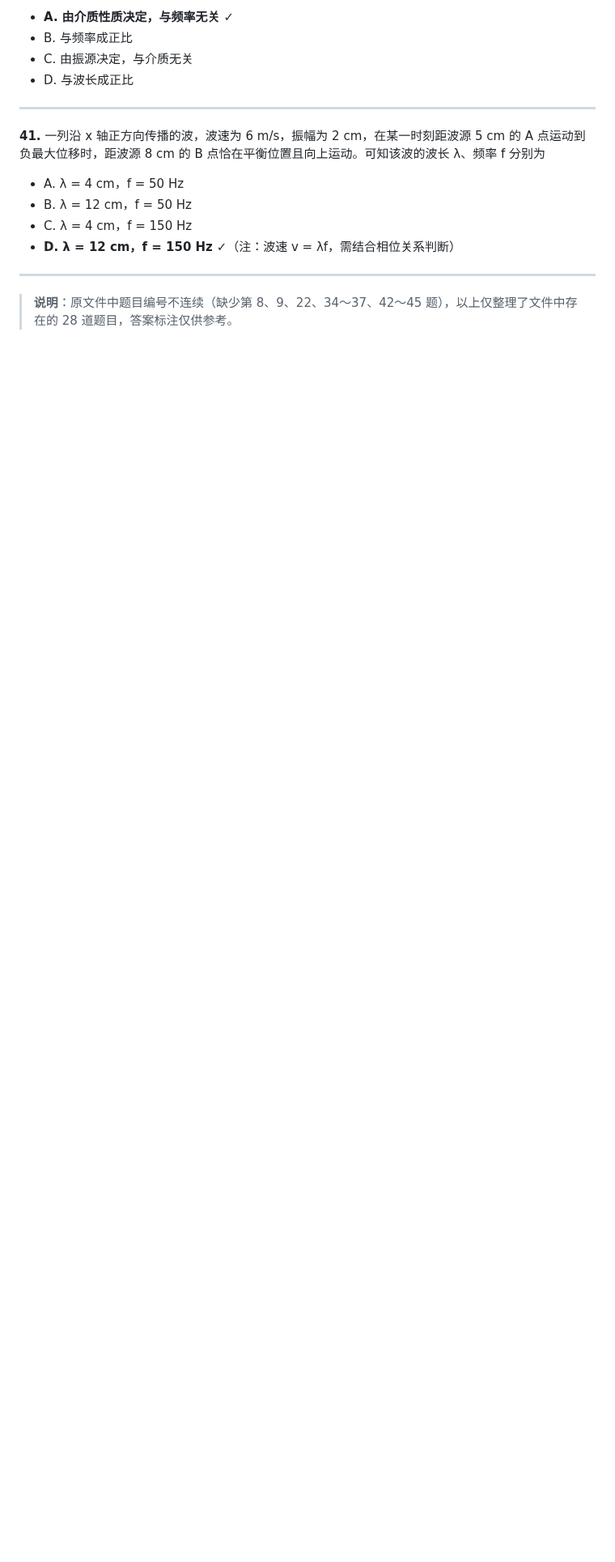
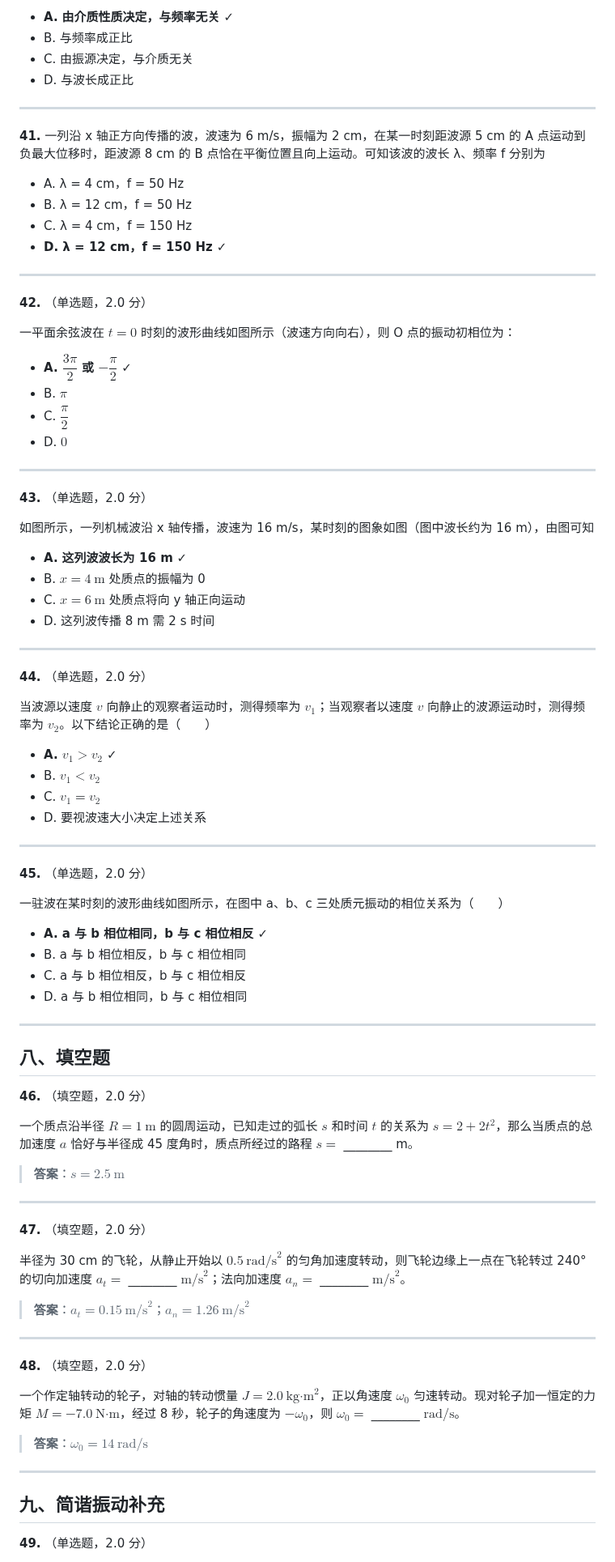
Before and after one commit to BaiDuRen69/Markdown, a Markdown page: 大学物理单选题.md, the part around one of its changes. Shown at 81% size. Drawn GitHub-style; blank space fills up the shorter version.

```diff
--- a/大学物理单选题.md
+++ b/大学物理单选题.md
@@ -334,8 +415,81 @@
 - A. λ = 4 cm，f = 50 Hz
 - B. λ = 12 cm，f = 50 Hz
 - C. λ = 4 cm，f = 150 Hz
-- **D. λ = 12 cm，f = 150 Hz** ✓（注：波速 v = λf，需结合相位关系判断）
+- **D. λ = 12 cm，f = 150 Hz** ✓
 
 ---
 
-> **说明**：原文件中题目编号不连续（缺少第 8、9、22、34～37、42～45 题），以上仅整理了文件中存在的 28 道题目，答案标注仅供参考。
+**42.** （单选题，2.0 分）
+
+一平面余弦波在 $t=0$ 时刻的波形曲线如图所示（波速方向向右），则 O 点的振动初相位为：
+
+- **A. $\dfrac{3\pi}{2}$ 或 $-\dfrac{\pi}{2}$** ✓
+- B. $\pi$
+- C. $\dfrac{\pi}{2}$
+- D. $0$
+
+---
+
+**43.** （单选题，2.0 分）
+
+如图所示，一列机械波沿 x 轴传播，波速为 16 m/s，某时刻的图象如图（图中波长约为 16 m），由图可知
+
+- **A. 这列波波长为 16 m** ✓
+- B. $x=4\ \text{m}$ 处质点的振幅为 0
+- C. $x=6\ \text{m}$ 处质点将向 y 轴正向运动
+- D. 这列波传播 8 m 需 2 s 时间
+
+---
+
+**44.** （单选题，2.0 分）
+
+当波源以速度 $v$ 向静止的观察者运动时，测得频率为 $v_1$；当观察者以速度 $v$ 向静止的波源运动时，测得频率为 $v_2$。以下结论正确的是（　　）
+
+- **A. $v_1 > v_2$** ✓
+- B. $v_1 < v_2$
+- C. $v_1 = v_2$
+- D. 要视波速大小决定上述关系
+
+---
+
+**45.** （单选题，2.0 分）
+
+一驻波在某时刻的波形曲线如图所示，在图中 a、b、c 三处质元振动的相位关系为（　　）
+
+- **A. a 与 b 相位相同，b 与 c 相位相反** ✓
+- B. a 与 b 相位相反，b 与 c 相位相同
+- C. a 与 b 相位相反，b 与 c 相位相反
+- D. a 与 b 相位相同，b 与 c 相位相同
+
+---
+
+## 八、填空题
+
+**46.** （填空题，2.0 分）
+
+一个质点沿半径 $R=1\ \text{m}$ 的圆周运动，已知走过的弧长 $s$ 和时间 $t$ 的关系为 $s = 2 + 2t^2$，那么当质点的总加速度 $a$ 恰好与半径成 45 度角时，质点所经过的路程 $s =$ \_\_\_\_\_\_\_\_ m。
+
+> **答案**：$s = 2.5\ \text{m}$
+
+---
+
+**47.** （填空题，2.0 分）
+
+半径为 30 cm 的飞轮，从静止开始以 $0.5\ \text{rad/s}^2$ 的匀角加速度转动，则飞轮边缘上一点在飞轮转过 240° 的切向加速度 $a_t =$ \_\_\_\_\_\_\_\_ $\text{m/s}^2$；法向加速度 $a_n =$ \_\_\_\_\_\_\_\_ $\text{m/s}^2$。
+
+> **答案**：$a_t = 0.15\ \text{m/s}^2$；$a_n = 1.26\ \text{m/s}^2$
+
+---
+
+**48.** （填空题，2.0 分）
+
+一个作定轴转动的轮子，对轴的转动惯量 $J = 2.0\ \text{kg·m}^2$，正以角速度 $\omega_0$ 匀速转动。现对轮子加一恒定的力矩 $M = -7.0\ \text{N·m}$，经过 8 秒，轮子的角速度为 $-\omega_0$，则 $\omega_0 =$ \_\_\_\_\_\_\_\_ $\text{rad/s}$。
+
+> **答案**：$\omega_0 = 14\ \text{rad/s}$
+
+---
+
+## 九、简谐振动补充
+
+**49.** （单选题，2.0 分）
+
```
Also changed, not shown: other parts of 大学物理单选题.md (+105 -2 lines).
